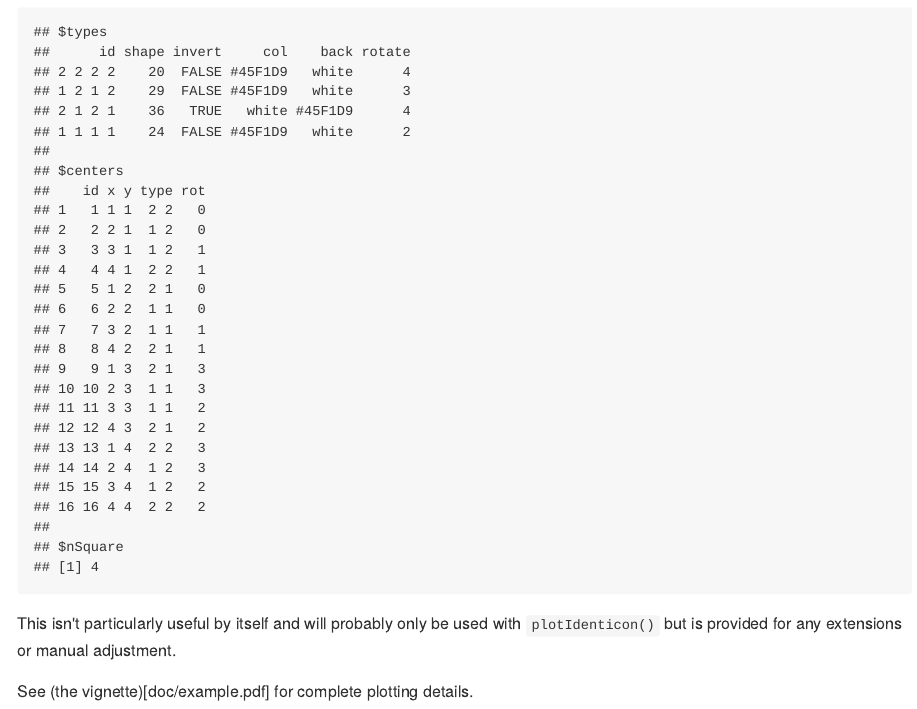
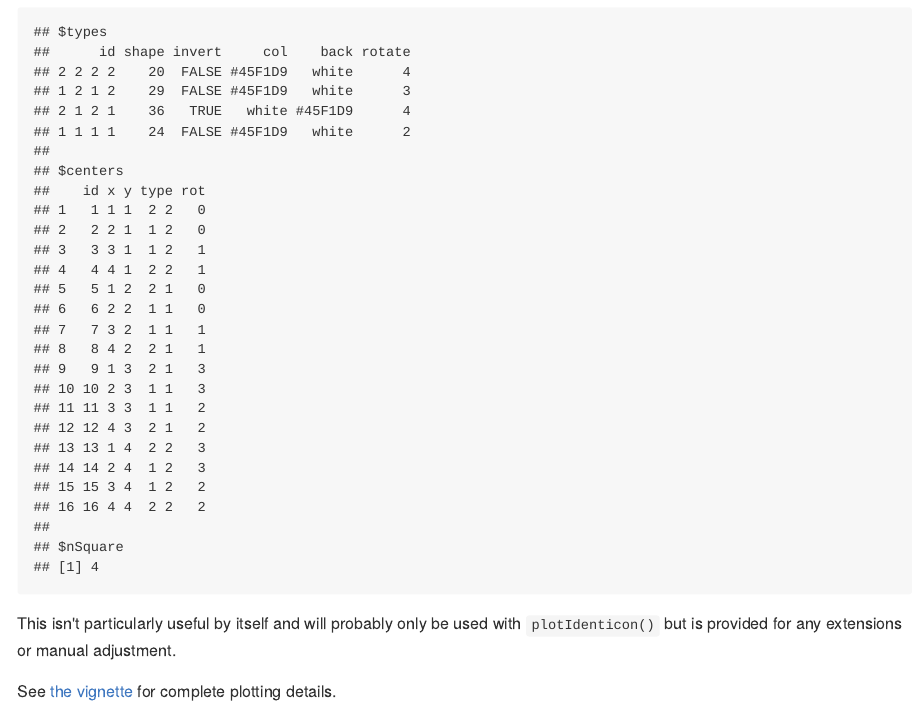
Before and after one commit to sherrillmix/identiconr, an R Markdown document (README.Rmd): the page in a window 1100 px wide, from 1470 px down. The pictures show the output file README.md that the author committed with the source, drawn offline in the style of GitHub; badge pictures from the web are left out.

Commit message:
Fix link

```diff
--- a/README.Rmd
+++ b/README.Rmd
@@ -49,4 +49,4 @@ generateIdenticon('test@email.com')
 
 This isn't particularly useful by itself and will probably only be used with `plotIdenticon()` but is provided for any extensions or manual adjustment.
 
-See (the vignette)[doc/example.pdf] for complete plotting details.
+See [the vignette](doc/example.pdf) for complete plotting details.
```
Also changed, not shown: README.md, 1 other file.
